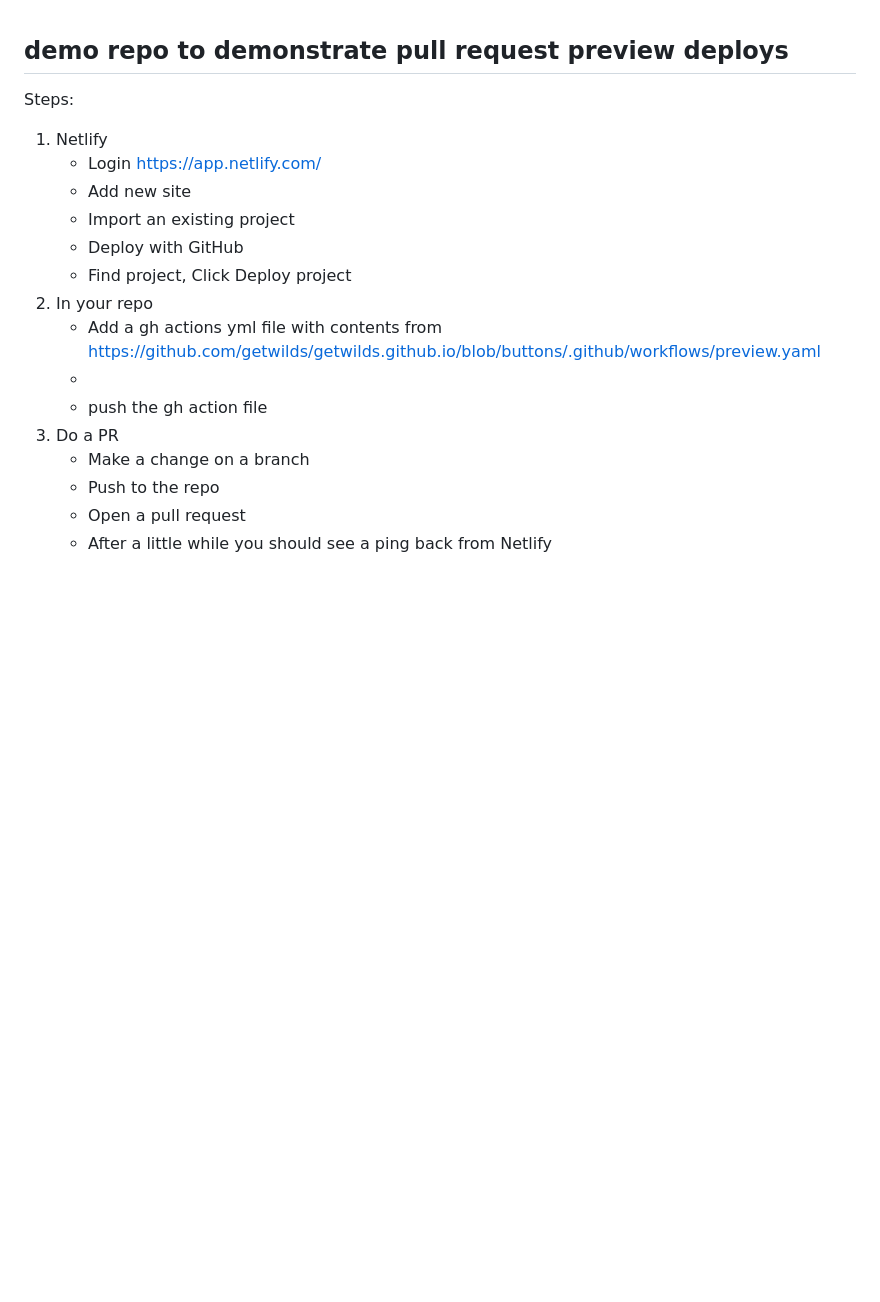
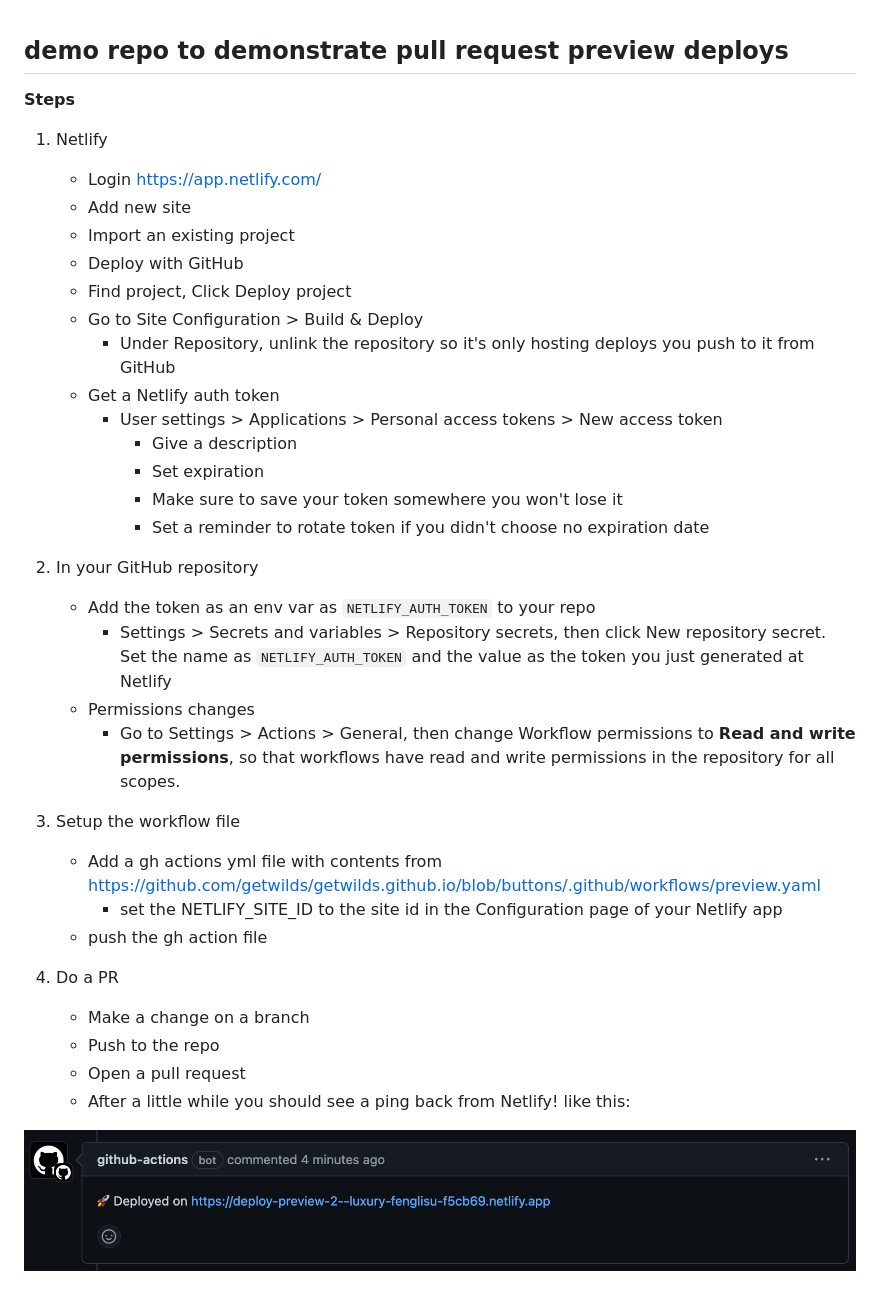
Before and after one commit to sckott/say, a Markdown page: README.md, the part around the change. Rendered like a GitHub page; pictures changed too: deploy-preview.png (added); blank space fills up the shorter version.

Commit message:
changse

```diff
--- a/README.md
+++ b/README.md
@@ -1,6 +1,6 @@
 ## demo repo to demonstrate pull request preview deploys
 
-Steps:
+**Steps**
 
 1. Netlify
 	- Login https://app.netlify.com/
@@ -8,12 +8,30 @@ Steps:
 	- Import an existing project
 	- Deploy with GitHub
 	- Find project, Click Deploy project
-2. In your repo
+	- Go to Site Configuration > Build & Deploy
+		- Under Repository, unlink the repository so it's only hosting deploys you push to it from GitHub
+	- Get a Netlify auth token
+		- User settings > Applications > Personal access tokens > New access token
+			- Give a description
+			- Set expiration
+			- Make sure to save your token somewhere you won't lose it
+			- Set a reminder to rotate token if you didn't choose no expiration date
+
+2. In your GitHub repository
+	- Add the token as an env var as `NETLIFY_AUTH_TOKEN` to your repo
+		- Settings > Secrets and variables > Repository secrets, then click New repository secret. Set the name as `NETLIFY_AUTH_TOKEN` and the value as the token you just generated at Netlify
+	- Permissions changes
+		- Go to Settings > Actions > General, then change Workflow permissions to **Read and write permissions**, so that workflows have read and write permissions in the repository for all scopes.
+
+3. Setup the workflow file
 	- Add a gh actions yml file with contents from https://github.com/getwilds/getwilds.github.io/blob/buttons/.github/workflows/preview.yaml
-	-
+		- set the NETLIFY_SITE_ID to the site id in the Configuration page of your Netlify app
 	- push the gh action file
-3. Do a PR
+
+4. Do a PR
 	- Make a change on a branch
 	- Push to the repo
 	- Open a pull request
-	- After a little while you should see a ping back from Netlify
+	- After a little while you should see a ping back from Netlify! like this:
+
+![screenshot of deploy preview in a pull request](deploy-preview.png)
```
